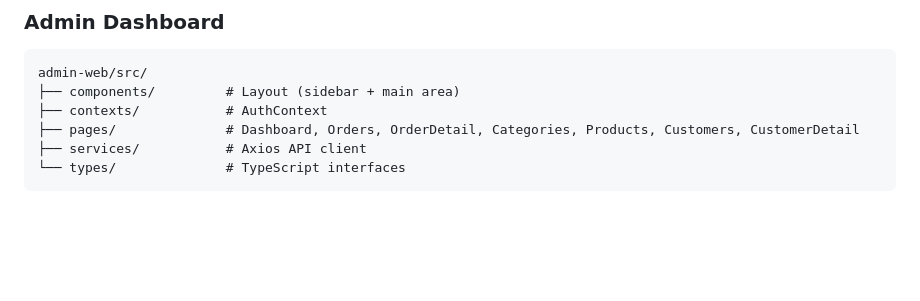
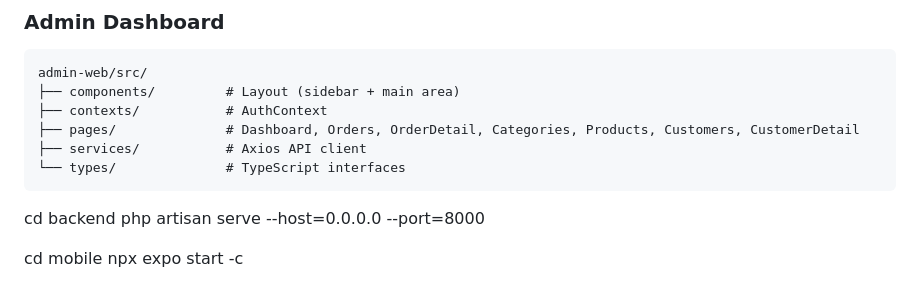
Before and after one commit to WafryAhamed/BiteBox, a Markdown page: README.md, the part around the change. Rendered like a GitHub page; blank space fills up the shorter version.

Commit message:
fix bugs

````diff
--- a/README.md
+++ b/README.md
@@ -206,3 +206,13 @@ admin-web/src/
 ├── services/           # Axios API client
 └── types/              # TypeScript interfaces
 ```
+
+
+
+
+cd backend
+php artisan serve --host=0.0.0.0 --port=8000
+
+
+cd mobile
+npx expo start -c
````
